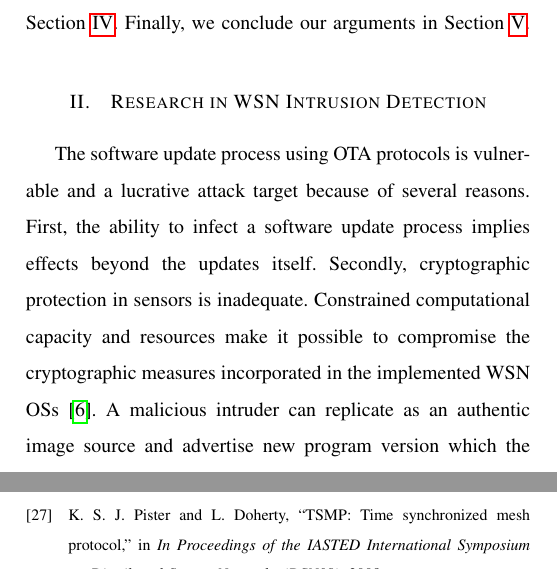
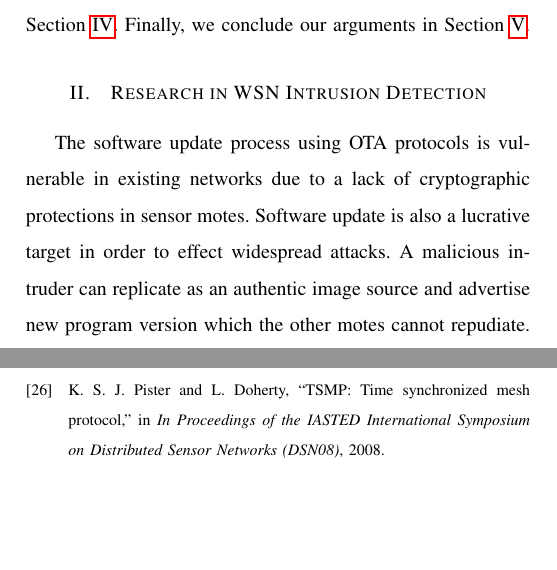
Before and after one commit to ashrafbd/ICARA2015, a LaTeX paper (icara.tex): two parts of the columns of pages 2 and 9 of 9, joined at a grey line, cut so that both start at the same text, the shorter picture padded with empty space. Compiled offline with pdfLaTeX.

Commit message:
Final commit before moving to Camera_ready.tex

```diff
--- a/icara.tex
+++ b/icara.tex
@@ -223,12 +223,16 @@ Finally, we conclude our arguments in Section~\ref{sec:concl}.
 %in the field and relates it to motivation of the study.
 
 The software update process using OTA protocols is vulnerable
-and a lucrative attack target because of several reasons. First,
-the ability to infect a software update process implies effects
-beyond the updates itself. Secondly, cryptographic protection in
-sensors is inadequate. Constrained computational capacity and
-resources make it possible to compromise the cryptographic
-measures incorporated in the implemented WSN OSs~\cite{aes2011}.
+in existing networks due to a lack of cryptographic protections in sensor motes.
+Software update is also a lucrative target in order to effect widespread attacks.
+%and a lucrative attack target for several reasons.
+% First,
+% the ability to infect a software update process implies effects
+% beyond the updates itself. Secondly, cryptographic protection in
+% sensors is inadequate. Constrained computational capacity and
+% resources make it possible to compromise the cryptographic
+% measures incorporated in the implemented WSN OSs~\cite{aes2011}.
+% <dme> the above should have been fixed. It doesn't make sense, and isn't correct in as much as I think I know what you mean. Just because it was in the review copy doesn't mean it should stay wrong in the camera-ready.
 A  malicious intruder can replicate as an authentic
 image source and advertise new program version which the
 other motes cannot repudiate.
```
